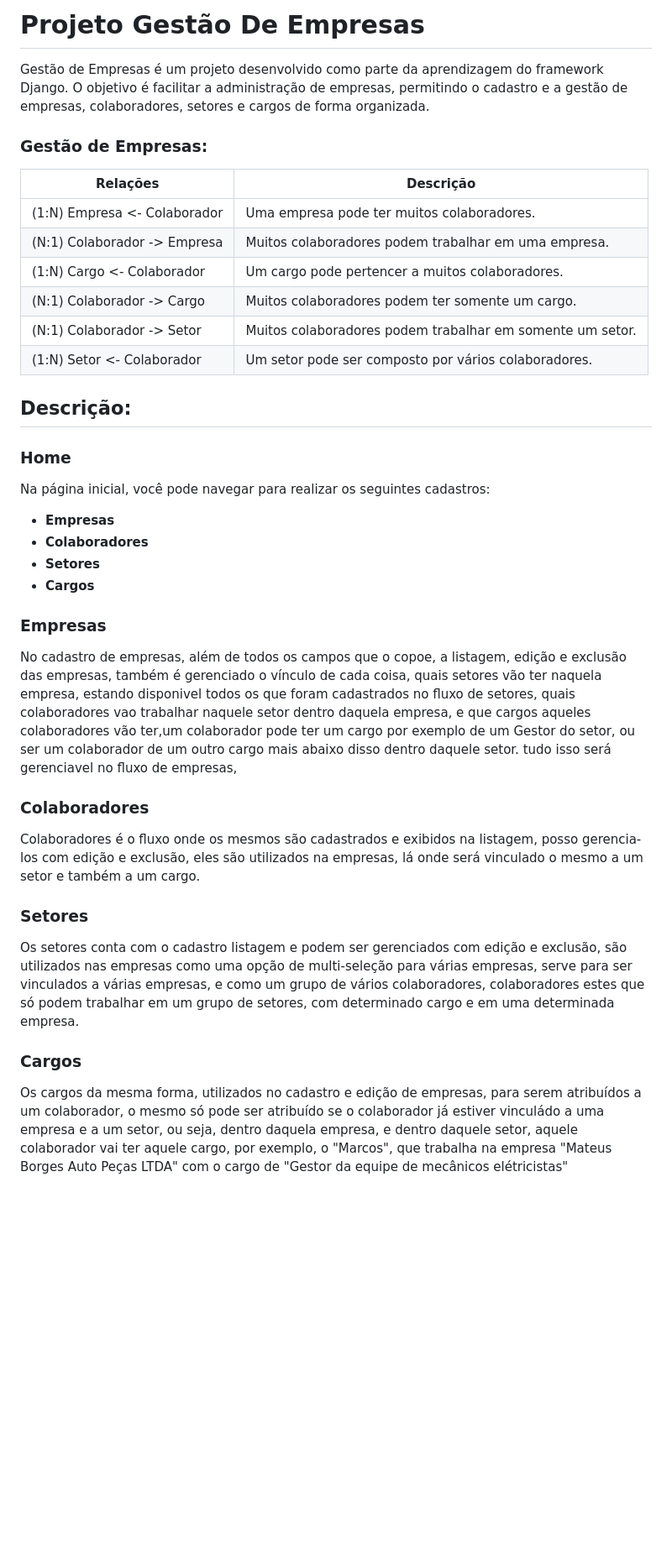
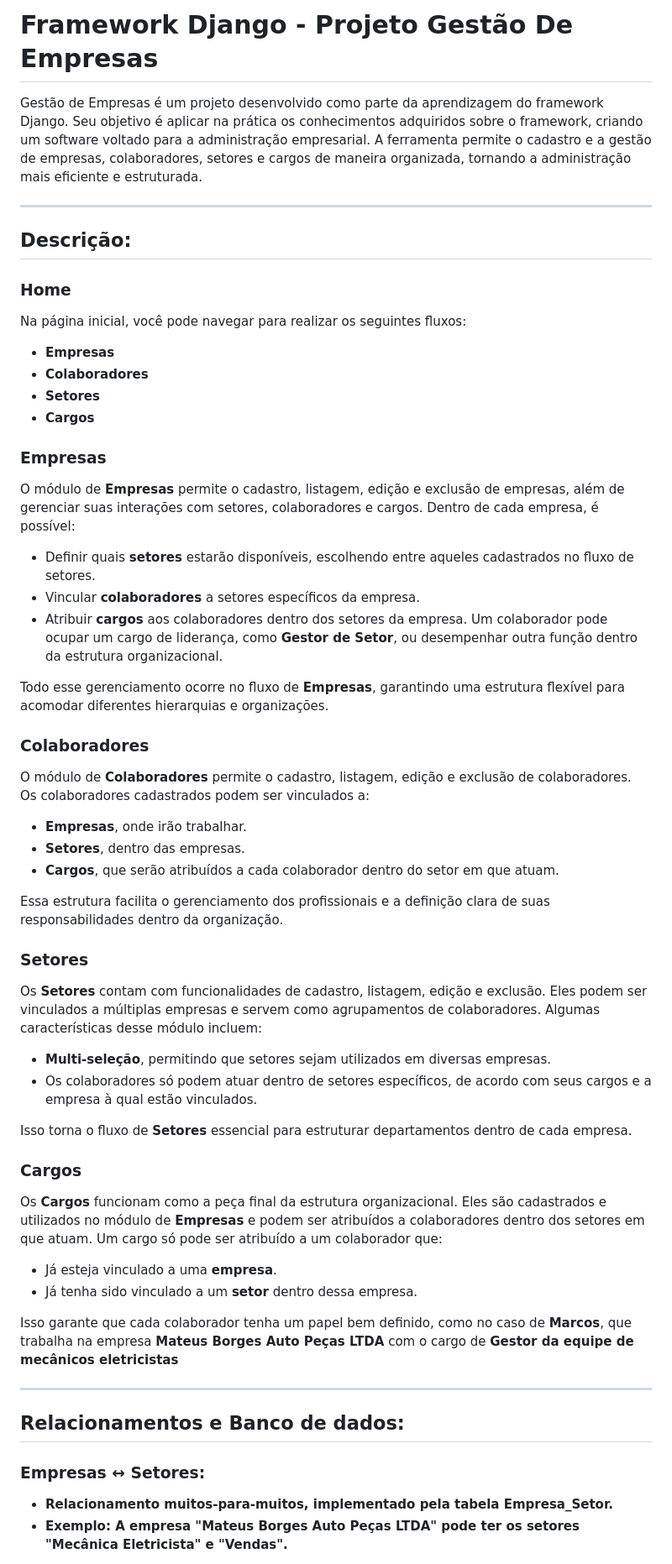
Before and after one commit to MiguelVianaa/BusinessManagementProject, a Markdown page: README.md, the part around one of its changes. Shown at 84% size. GitHub-like rendering; blank space fills up the shorter version.

Commit message:
master: ajustes no README.md

```diff
--- a/README.md
+++ b/README.md
@@ -1,48 +1,52 @@
-# Projeto Gestão De Empresas
-Gestão de Empresas é um projeto desenvolvido como parte da aprendizagem do framework Django. O objetivo é facilitar a administração de empresas, permitindo o cadastro e a gestão de empresas, colaboradores, setores e cargos de forma organizada.
+# Framework Django - Projeto Gestão De Empresas
+Gestão de Empresas é um projeto desenvolvido como parte da aprendizagem do framework Django. Seu objetivo é aplicar na prática os conhecimentos adquiridos sobre o framework, criando um software voltado para a administração empresarial. A ferramenta permite o cadastro e a gestão de empresas, colaboradores, setores e cargos de maneira organizada, tornando a administração mais eficiente e estruturada.
 
-### Gestão de Empresas:
-
-| Relações                     | Descrição                                                 |
-|------------------------------|-----------------------------------------------------------|
-| (1:N) Empresa <- Colaborador | Uma empresa pode ter muitos colaboradores.                |
-| (N:1) Colaborador -> Empresa | Muitos colaboradores podem trabalhar em uma empresa.      |
-| (1:N) Cargo <- Colaborador   | Um cargo pode pertencer a muitos colaboradores.           |
-| (N:1) Colaborador -> Cargo   | Muitos colaboradores podem ter somente um cargo.          |
-| (N:1) Colaborador -> Setor   | Muitos colaboradores podem trabalhar em somente um setor. |
-| (1:N) Setor <- Colaborador   | Um setor pode ser composto por vários colaboradores.      |
+<hr/>
 
 ## Descrição:
 
 ### **Home**
-Na página inicial, você pode navegar para realizar os seguintes cadastros:
+Na página inicial, você pode navegar para realizar os seguintes fluxos:
 - **Empresas**
 - **Colaboradores**
 - **Setores**
 - **Cargos**
 
 ### **Empresas**
-No cadastro de empresas, além de todos os campos que o copoe, a listagem, edição e exclusão das empresas,
-também é gerenciado o vínculo de cada coisa, quais setores vão ter naquela empresa, estando disponivel todos
-os que foram cadastrados no fluxo de setores, quais colaboradores vao trabalhar naquele setor dentro daquela
-empresa, e que cargos aqueles colaboradores vão ter,um colaborador pode ter um cargo por exemplo de um Gestor do setor,
-ou ser um colaborador de um outro cargo mais abaixo disso dentro daquele setor. tudo isso será gerenciavel no
-fluxo de empresas,
+O módulo de **Empresas** permite o cadastro, listagem, edição e exclusão de empresas, além de gerenciar suas interações com setores, colaboradores e cargos. Dentro de cada empresa, é possível:
+- Definir quais **setores** estarão disponíveis, escolhendo entre aqueles cadastrados no fluxo de setores.
+- Vincular **colaboradores** a setores específicos da empresa.
+- Atribuir **cargos** aos colaboradores dentro dos setores da empresa. Um colaborador pode ocupar um cargo de liderança, como **Gestor de Setor**, ou desempenhar outra função dentro da estrutura organizacional.
+
+Todo esse gerenciamento ocorre no fluxo de **Empresas**, garantindo uma estrutura flexível para acomodar diferentes hierarquias e organizações.
 
 ### **Colaboradores**
-Colaboradores é o fluxo onde os mesmos são cadastrados e exibidos na listagem, posso gerencia-los
-com edição e exclusão, eles são utilizados na empresas, lá onde será vinculado o mesmo a um setor
-e também a um cargo.
+O módulo de **Colaboradores** permite o cadastro, listagem, edição e exclusão de colaboradores. Os colaboradores cadastrados podem ser vinculados a:
+- **Empresas**, onde irão trabalhar.
+- **Setores**, dentro das empresas.
+- **Cargos**, que serão atribuídos a cada colaborador dentro do setor em que atuam.
+
+Essa estrutura facilita o gerenciamento dos profissionais e a definição clara de suas responsabilidades dentro da organização.
 
 ### **Setores**
-Os setores conta com o cadastro listagem e podem ser gerenciados com edição e exclusão, são
-utilizados nas empresas como uma opção de multi-seleção para várias empresas, serve para
-ser vinculados a várias empresas, e como um grupo de vários colaboradores, colaboradores estes
-que só podem trabalhar em um grupo de setores, com determinado cargo e em  uma determinada empresa.
+Os **Setores** contam com funcionalidades de cadastro, listagem, edição e exclusão. Eles podem ser vinculados a múltiplas empresas e servem como agrupamentos de colaboradores. Algumas características desse módulo incluem:
+- **Multi-seleção**, permitindo que setores sejam utilizados em diversas empresas.
+- Os colaboradores só podem atuar dentro de setores específicos, de acordo com seus cargos e a empresa à qual estão vinculados.
+
+Isso torna o fluxo de **Setores** essencial para estruturar departamentos dentro de cada empresa.
 
 ### **Cargos**
-Os cargos da mesma forma, utilizados no cadastro e edição de empresas, para serem atribuídos a um
-colaborador, o mesmo só pode ser atribuído se o colaborador já estiver vinculádo a uma empresa e a um
-setor, ou seja, dentro daquela empresa, e dentro daquele setor, aquele colaborador vai ter aquele cargo,
-por exemplo, o "Marcos", que trabalha na empresa "Mateus Borges Auto Peças LTDA" com o cargo de "Gestor da
-equipe de mecânicos elétricistas"
+Os **Cargos** funcionam como a peça final da estrutura organizacional. Eles são cadastrados e utilizados no módulo de **Empresas** e podem ser atribuídos a colaboradores dentro dos setores em que atuam. Um cargo só pode ser atribuído a um colaborador que:
+- Já esteja vinculado a uma **empresa**.
+- Já tenha sido vinculado a um **setor** dentro dessa empresa.
+
+Isso garante que cada colaborador tenha um papel bem definido, como no caso de **Marcos**, que trabalha na empresa **Mateus Borges Auto Peças LTDA** com o cargo de **Gestor da equipe de mecânicos eletricistas**
+
+<hr/>
+
+## Relacionamentos e Banco de dados:
+
+### **Empresas ↔ Setores:**
+- **Relacionamento muitos-para-muitos, implementado pela tabela Empresa_Setor.**
+- **Exemplo: A empresa "Mateus Borges Auto Peças LTDA" pode ter os setores "Mecânica Eletricista" e "Vendas".**
+
```
Also changed, not shown: other parts of README.md (+9 -0 lines).
